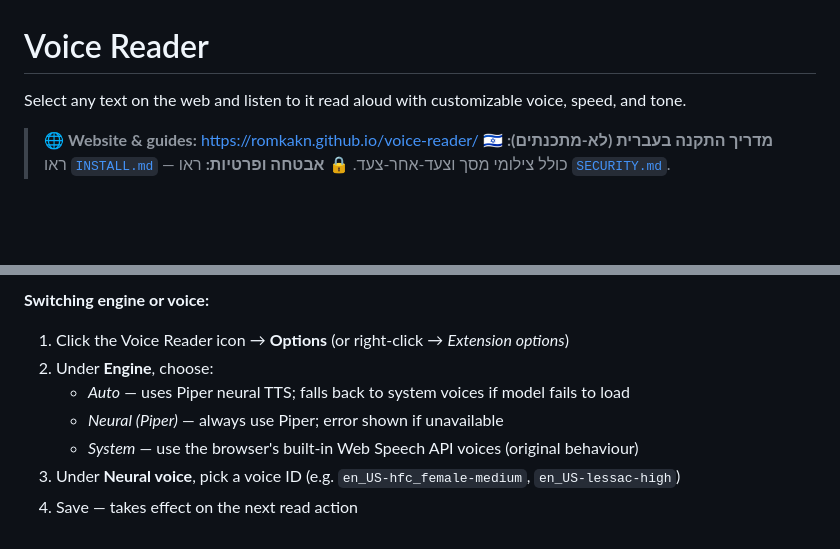
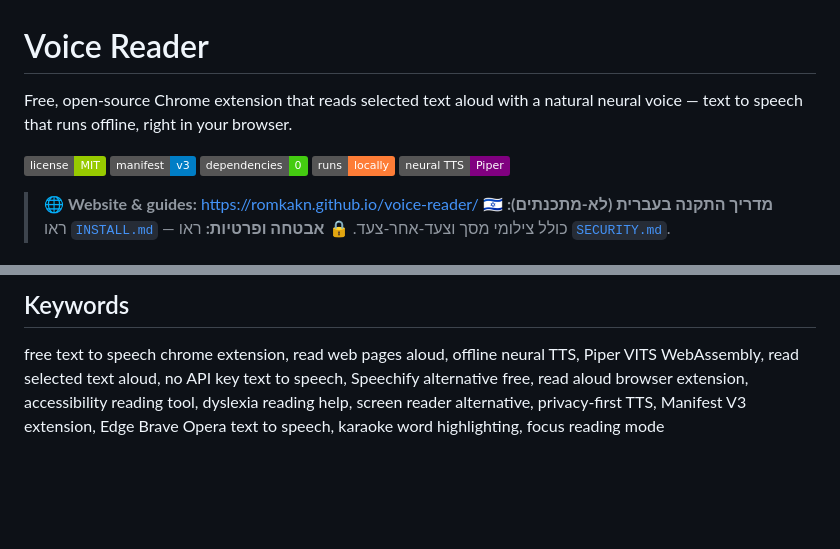
Before and after one commit to romkakn/voice-reader, a Markdown page: README.md, 2 parts joined by grey strips. Rendered like a GitHub page; badges without logos; blank space fills up the shorter version.

```diff
--- a/README.md
+++ b/README.md
@@ -1,6 +1,12 @@
 # Voice Reader
 
-Select any text on the web and listen to it read aloud with customizable voice, speed, and tone.
+Free, open-source Chrome extension that reads selected text aloud with a natural neural voice — text to speech that runs offline, right in your browser.
+
+[![License: MIT](https://img.shields.io/badge/license-MIT-green.svg)](LICENSE)
+[![Manifest V3](https://img.shields.io/badge/manifest-v3-blue.svg)](#installation)
+[![No dependencies](https://img.shields.io/badge/dependencies-0-brightgreen.svg)](#)
+[![Runs locally](https://img.shields.io/badge/runs-locally-orange.svg)](#neural-voices-piper)
+[![Neural TTS: Piper](https://img.shields.io/badge/neural%20TTS-Piper-purple.svg)](#neural-voices-piper)
 
 > 🌐 **Website & guides:** https://romkakn.github.io/voice-reader/
 > 🇮🇱 **מדריך התקנה בעברית (לא-מתכנתים):** ראו [`INSTALL.md`](INSTALL.md) — כולל צילומי מסך וצעד-אחר-צעד.
@@ -74,9 +80,4 @@ Voice Reader includes an optional neural TTS engine powered by [Piper](https://g
 
-**Switching engine or voice:**
-1. Click the Voice Reader icon → **Options** (or right-click → *Extension options*)
-2. Under **Engine**, choose:
-   - *Auto* — uses Piper neural TTS; falls back to system voices if model fails to load
-   - *Neural (Piper)* — always use Piper; error shown if unavailable
-   - *System* — use the browser's built-in Web Speech API voices (original behaviour)
-3. Under **Neural voice**, pick a voice ID (e.g. `en_US-hfc_female-medium`, `en_US-lessac-high`)
-4. Save — takes effect on the next read action
+## Keywords
+
+free text to speech chrome extension, read web pages aloud, offline neural TTS, Piper VITS WebAssembly, read selected text aloud, no API key text to speech, Speechify alternative free, read aloud browser extension, accessibility reading tool, dyslexia reading help, screen reader alternative, privacy-first TTS, Manifest V3 extension, Edge Brave Opera text to speech, karaoke word highlighting, focus reading mode
```
Also changed, not shown: other parts of README.md (+45 -45 lines).
